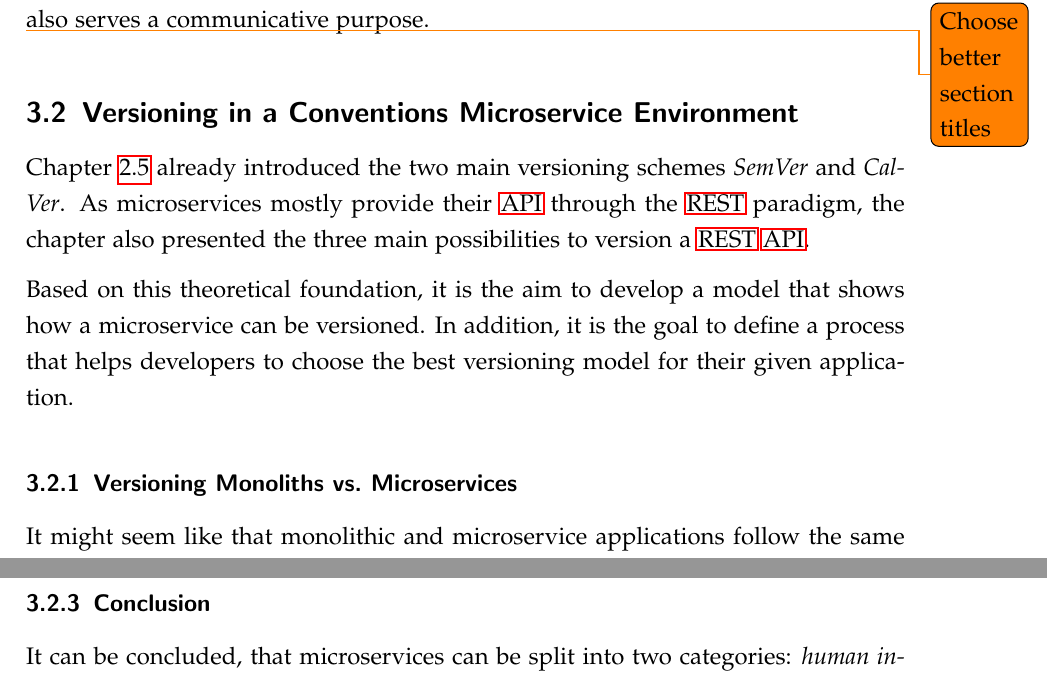
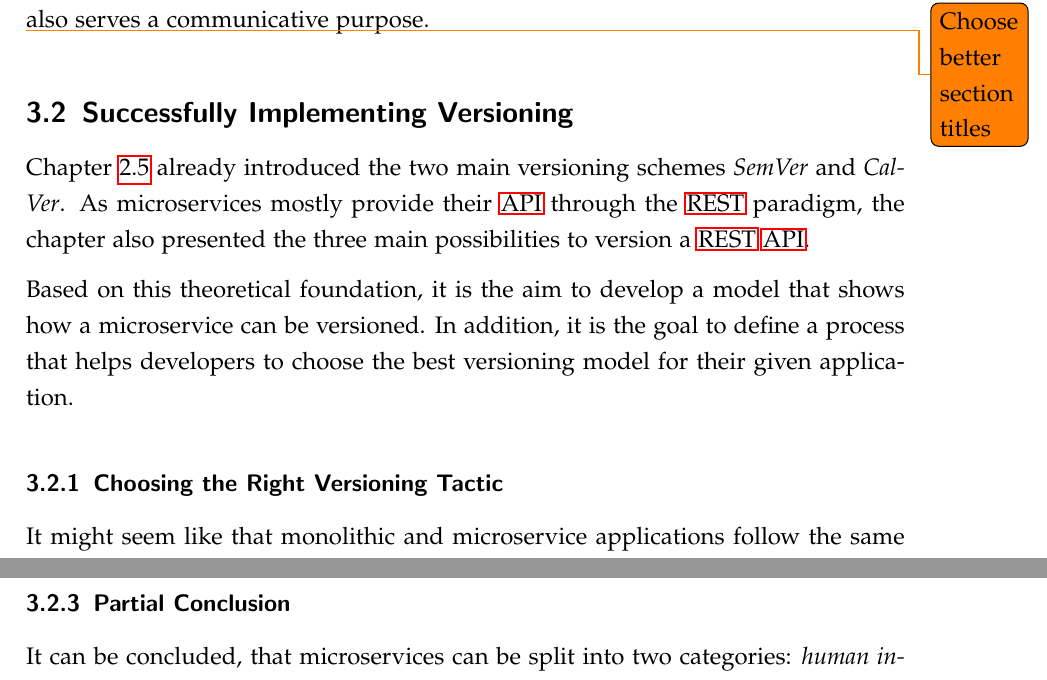
Before and after one commit to mariuskiessling/bachelor-thesis, a LaTeX paper (main.tex, which reads chapters/artifacts/versioning/versioning.tex): two parts of pages 48 and 54 of 63, joined at a grey line, cut so that both start at the same text. Compiled offline with pdfLaTeX.

Commit message:
Update headlines of versioning artefact

```diff
--- a/chapters/artifacts/versioning/versioning.tex
+++ b/chapters/artifacts/versioning/versioning.tex
@@ -24,8 +24,8 @@ microservice also serves a communicative purpose.
 
 \todo{Choose better section titles}
 
-\subsection{Versioning in a Conventions Microservice Environment}%
-\label{sub:Versioning_in_a_Microservice_Environment}
+\subsection{Successfully Implementing Versioning}%
+\label{sub:Successfully_Implementing_Versioning}
 Chapter~\ref{sub:Versioning} already introduced the two main versioning schemes
 \textit{SemVer} and \textit{CalVer}. As microservices mostly provide their
 \ac{API} through the \ac{REST} paradigm, the chapter also presented the three
@@ -36,8 +36,8 @@ shows how a microservice can be versioned. In addition, it is the goal to
 define a process that helps developers to choose the best versioning model for
 their given application.
 
-\subsubsection{Versioning Monoliths vs.\ Microservices}%
-\label{ssub:Versioning Monoliths_vs_Microservices}
+\subsubsection{Choosing the Right Versioning Tactic}%
+\label{ssub:Choosing_the_Right_Versioning_Tactic}
 
 It might seem like that monolithic and microservice applications
 follow the same conventions in regards to versioning; at least both application
@@ -248,8 +248,8 @@ builds a Docker container image and pushes it to an image repository. In line
 8, the build number is specified as the image's tag. Thus a resulting image
 will be tagged \texttt{frontend:20190809.1}.
 
-\subsubsection{Conclusion}%
-\label{ssub:Conclusion}
+\subsubsection{Partial Conclusion}%
+\label{ssub:Partial_Conclusion}
 It can be concluded, that microservices can be split into two categories:
 \textit{human interaction (consuming)} and \textit{machine interaction
 (producing)}. For consuming the version number primarily serves a communicative
```
